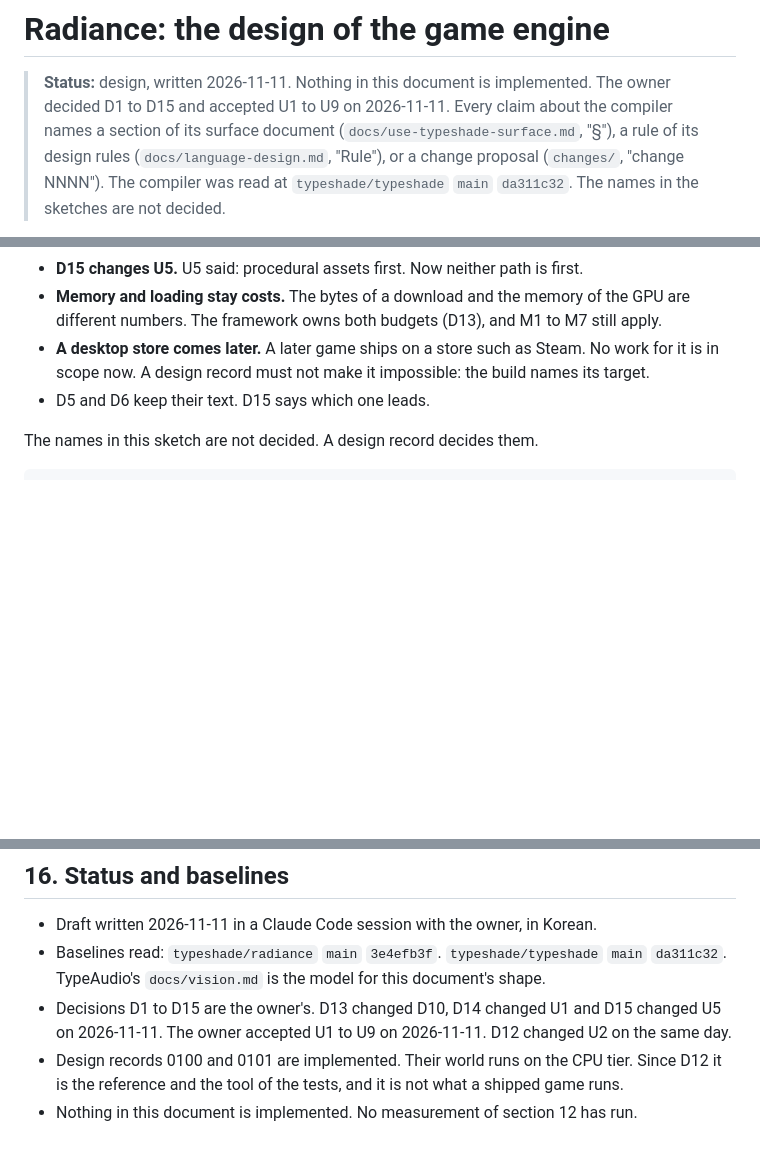
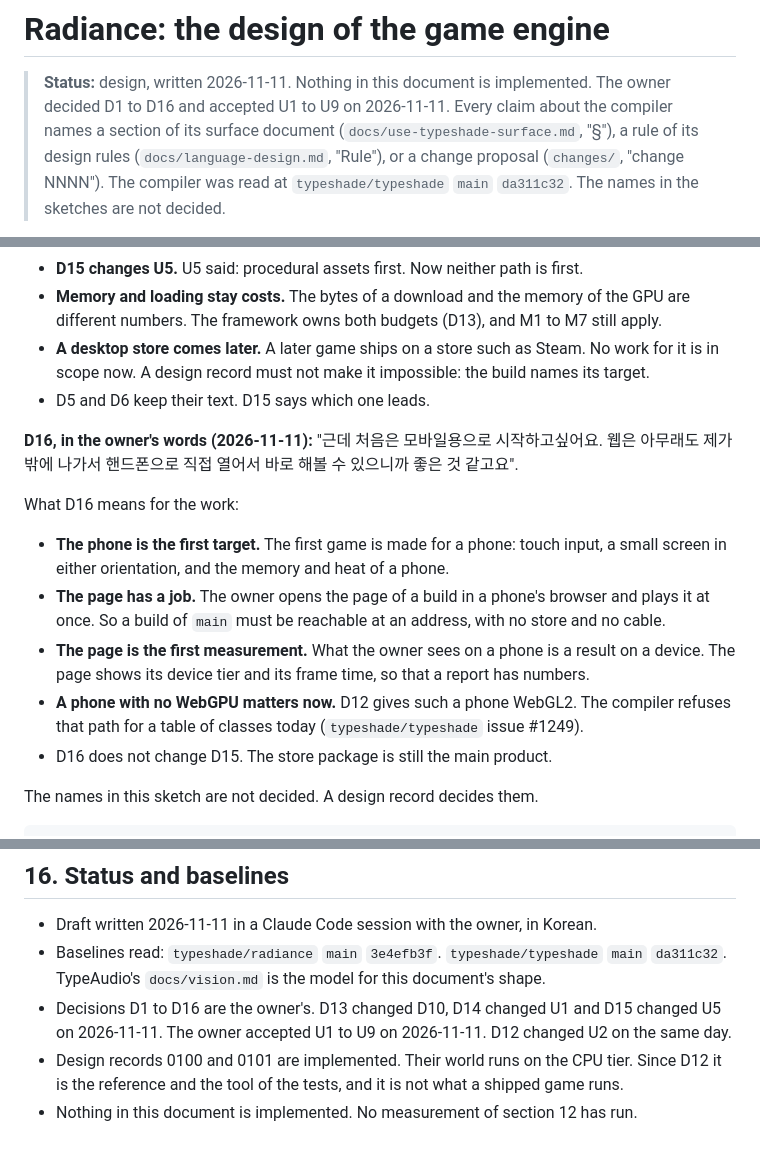
Before and after one commit to typeshade/radiance, a Markdown page: docs/vision.md, 3 parts joined by grey strips. GitHub-like rendering; blank space fills up the shorter version.

Commit message:
Record decision D16: the first game is for a phone (#128)
The owner decided on 2026-11-11 that the first game is for a phone, and that
the page in a browser is how the owner tries a build on a phone at once. D16
does not change D15.


Claude-Session: https://claude.ai/code/session_017fz53RzPRsjJKUvCFK3tBv

Co-authored-by: Claude <noreply@anthropic.com>

```diff
--- a/docs/vision.md
+++ b/docs/vision.md
@@ -1,7 +1,7 @@
 # Radiance: the design of the game engine
 
 > **Status:** design, written 2026-11-11. Nothing in this document is implemented. The owner
-> decided D1 to D15 and accepted U1 to U9 on 2026-11-11. Every claim about the compiler names
+> decided D1 to D16 and accepted U1 to U9 on 2026-11-11. Every claim about the compiler names
 > a section of its surface document (`docs/use-typeshade-surface.md`, "§"), a rule of its design
 > rules (`docs/language-design.md`, "Rule"), or a change proposal (`changes/`, "change NNNN").
 > The compiler was read at `typeshade/typeshade` `main` `da311c32`. The names in the sketches are
@@ -195,6 +196,21 @@ What D15 means for the work:
 - **A desktop store comes later.** A later game ships on a store such as Steam. No work for it
   is in scope now. A design record must not make it impossible: the build names its target.
 - D5 and D6 keep their text. D15 says which one leads.
+
+**D16, in the owner's words (2026-11-11):** "근데 처음은 모바일용으로 시작하고싶어요. 웹은 아무래도 제가
+밖에 나가서 핸드폰으로 직접 열어서 바로 해볼 수 있으니까 좋은 것 같고요".
+
+What D16 means for the work:
+
+- **The phone is the first target.** The first game is made for a phone: touch input, a small
+  screen in either orientation, and the memory and heat of a phone.
+- **The page has a job.** The owner opens the page of a build in a phone's browser and plays it
+  at once. So a build of `main` must be reachable at an address, with no store and no cable.
+- **The page is the first measurement.** What the owner sees on a phone is a result on a
+  device. The page shows its device tier and its frame time, so that a report has numbers.
+- **A phone with no WebGPU matters now.** D12 gives such a phone WebGL2. The compiler refuses
+  that path for a table of classes today (`typeshade/typeshade` issue #1249).
+- D16 does not change D15. The store package is still the main product.
 
 The names in this sketch are not decided. A design record decides them.
 
@@ -567,7 +583,7 @@ are the first model. The owner's words of 2026-11-11: "Radiance는 초기모델
 - Draft written 2026-11-11 in a Claude Code session with the owner, in Korean.
 - Baselines read: `typeshade/radiance` `main` `3e4efb3f`. `typeshade/typeshade` `main`
   `da311c32`. TypeAudio's `docs/vision.md` is the model for this document's shape.
-- Decisions D1 to D15 are the owner's. D13 changed D10, D14 changed U1 and D15 changed U5 on
+- Decisions D1 to D16 are the owner's. D13 changed D10, D14 changed U1 and D15 changed U5 on
   2026-11-11. The owner accepted U1 to U9 on 2026-11-11. D12 changed
   U2 on the same day.
 - Design records 0100 and 0101 are implemented. Their world runs on the CPU tier. Since D12 it
```
Also changed, not shown: other parts of docs/vision.md (+1 -0 lines).
